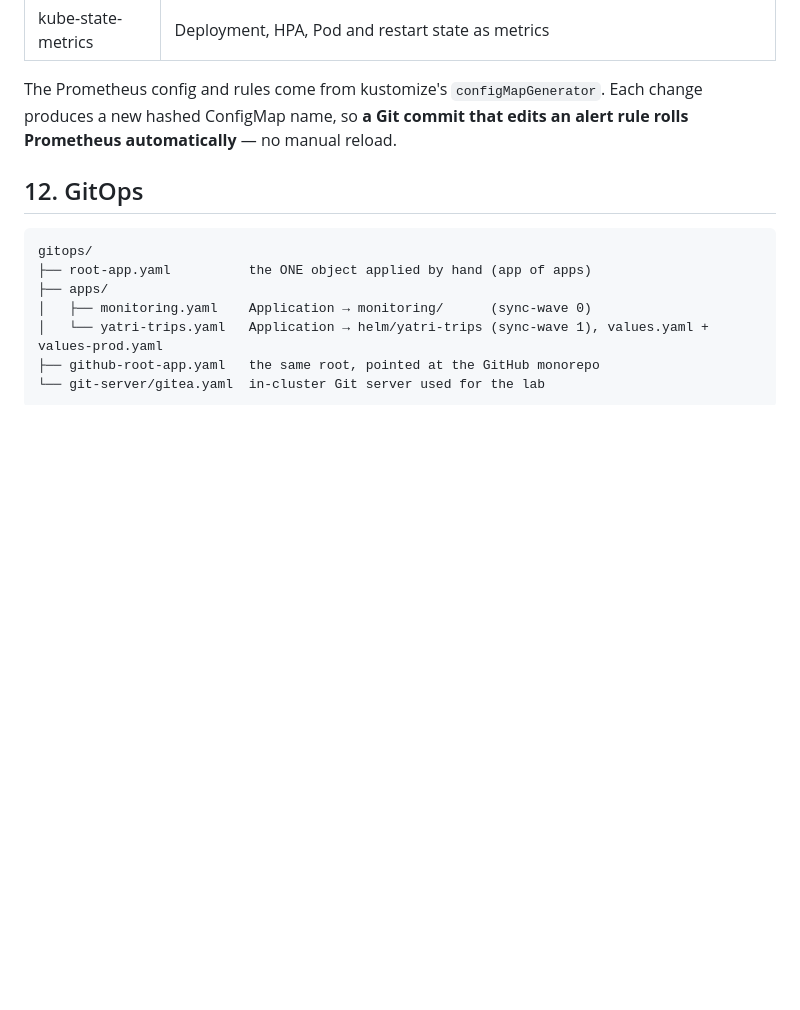
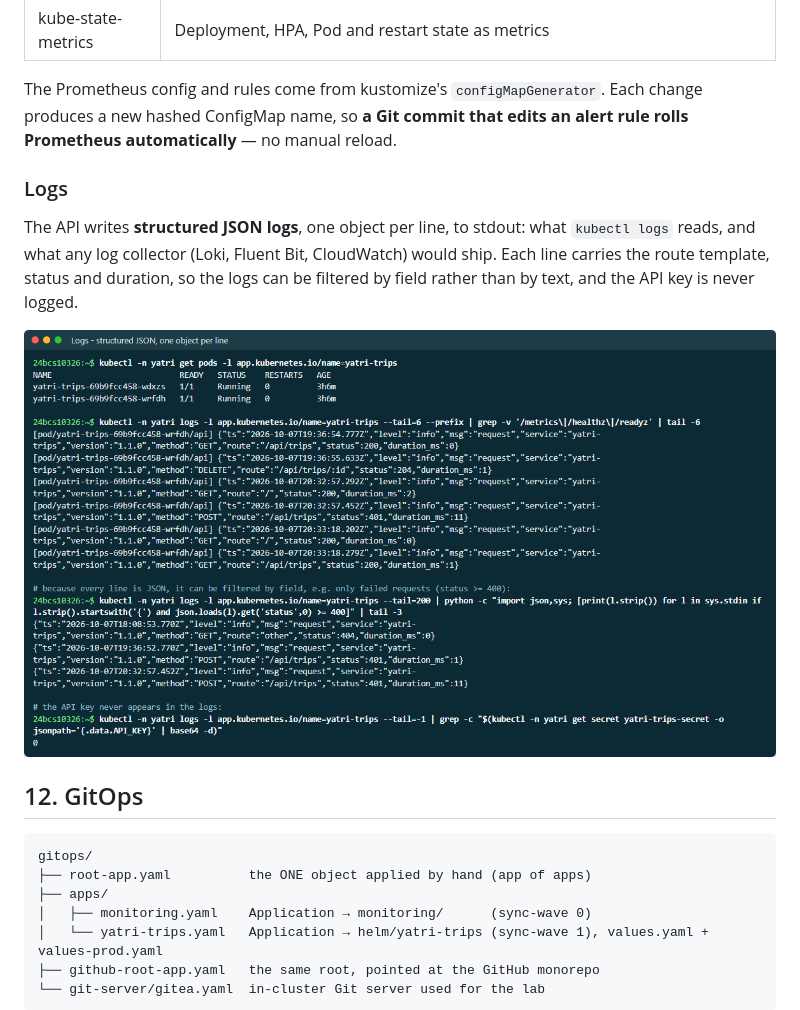
Before and after one commit to milesmoralis2411/devops_hw, a Markdown page: 20-final-devops-project/README.md, the part around the change. Drawn GitHub-style; pictures changed too: 20-final-devops-project/screenshots/live-logs-structured-json-one-object-per-line_24bcs10326.png (added); blank space fills up the shorter version.

Commit message:
Final project: show the structured logs in the Monitoring section

````diff
--- a/20-final-devops-project/README.md
+++ b/20-final-devops-project/README.md
@@ -389,6 +389,16 @@ The Prometheus config and rules come from kustomize's `configMapGenerator`.
 Each change produces a new hashed ConfigMap name, so **a Git commit that
 edits an alert rule rolls Prometheus automatically** — no manual reload.
 
+### Logs
+
+The API writes **structured JSON logs**, one object per line, to stdout: what
+`kubectl logs` reads, and what any log collector (Loki, Fluent Bit, CloudWatch)
+would ship. Each line carries the route template, status and duration, so the
+logs can be filtered by field rather than by text, and the API key is never
+logged.
+
+![Logs: JSON lines per request, filtered by status, the API key never logged](screenshots/live-logs-structured-json-one-object-per-line_24bcs10326.png)
+
 ## 12. GitOps
 
 ```text
````
